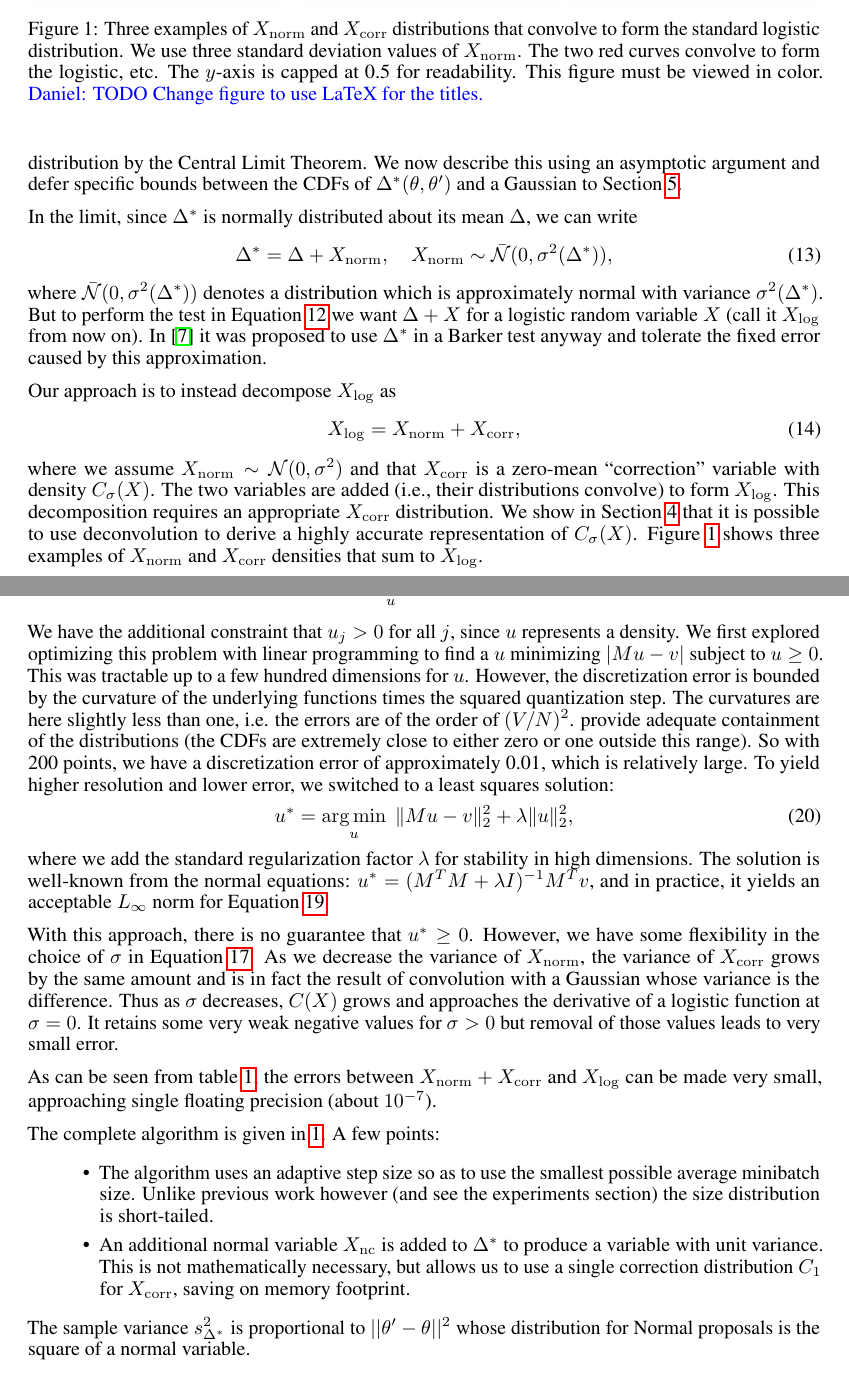
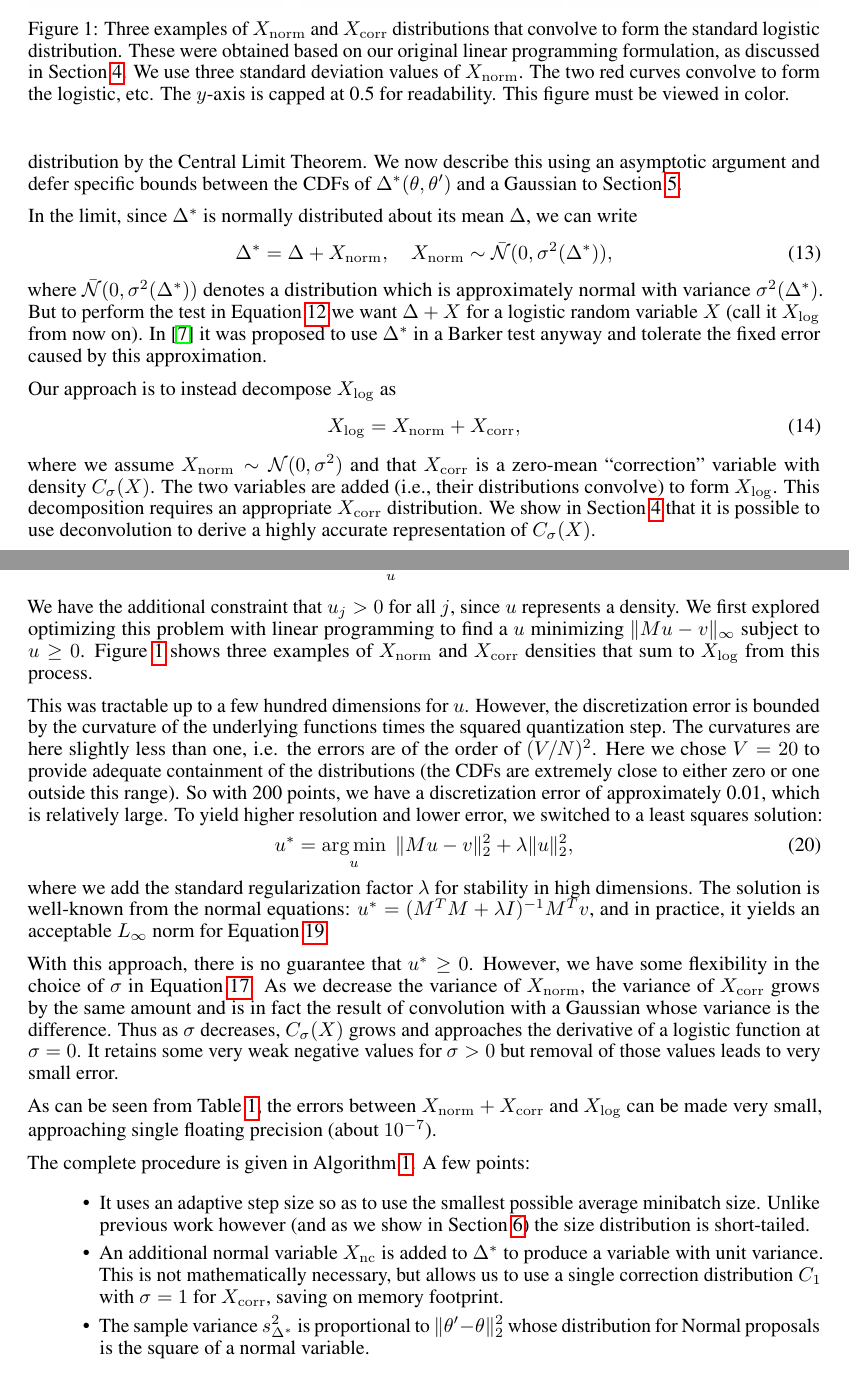
Before and after one commit to DanielTakeshi/New_MH_Test, a LaTeX paper (nips_2016.tex): two parts of pages 6 and 7 of 17, joined at a grey line, cut so that both start at the same text. Compiled offline with pdfLaTeX.

Commit message:
Minor changes to improve John's edits. Now going to work on experiments FINALLY

```diff
--- a/nips_2016.tex
+++ b/nips_2016.tex
@@ -536,8 +523,6 @@ two variables are added (i.e., their distributions convolve) to form $X_{\rm
 log}$.  This decomposition requires an appropriate $X_{\rm corr}$ distribution.
 We show in Section~\ref{sec:correction} that it is possible to use deconvolution
 to derive a highly accurate representation of $C_{\sigma}(X)$.
-Figure~\ref{fig:deconvolution} shows three examples of $X_{\rm norm}$ and
-$X_{\rm corr}$ densities that sum to $X_{\rm log}$.
 
 Using $X_{\rm corr}$ samples from $C_{\sigma}(X)$, the acceptance test is now
 \begin{equation}\label{eq:criteria}
@@ -569,11 +558,12 @@ $\epsilon$ relative to the full batch version.
     \includegraphics[width=1\textwidth]{mh_convolution_diagram_v2}
     \caption{
     Three examples of $X_{\rm norm}$ and $X_{\rm corr}$ distributions that
-    convolve to form the standard logistic distribution. We use three standard
-    deviation values of $X_{\rm norm}$. The two red curves convolve to form the
-    logistic, etc. The $y$-axis is capped at 0.5 for readability. This figure
-    must be viewed in color. {\color{blue} Daniel: TODO Change figure to use
-    LaTeX for the titles.}
+    convolve to form the standard logistic distribution. These were obtained
+    based on our original linear programming formulation, as discussed in
+    Section~\ref{sec:correction}. We use three standard deviation values of
+    $X_{\rm norm}$. The two red curves convolve to form the logistic, etc. The
+    $y$-axis is capped at 0.5 for readability. This figure must be viewed in
+    color.
     }
     \label{fig:deconvolution}
     %\vspace{-10pt}
@@ -625,23 +608,17 @@ Equation~\ref{eq:conv2} is equivalent to minimizing the $L_{\infty}$ norm:
 \begin{equation}\label{eq:optimization_l1}
     u^* = \argmin_{u} \|Mu-v\|_{\infty}.
 \end{equation}
-% {\color{blue} Daniel: Equation~\ref{eq:optimization_l1} is finding
-% the $C_\sigma$ minimizing the $L_{\infty}$ norm, but the previous one,
-% Equation~\ref{eq:conv2}, is finding the $C_\sigma$ that is minimizing the
-% $L_\infty$ norm, i.e., the maximum value! If we want this to be the $L_{\infty}$ norm
-% (and I think we do) then Equation~\ref{eq:conv2} needs an outer sum over the $i$
-% terms. In addition, Equation~\ref{eq:conv1} also needs to be modified, perhaps
-% eliminate the ``sup'' but keep $x \in [-2V,2V]$}
 
 We have the additional constraint that $u_j > 0$ for all $j$, since $u$
 represents a density. We first explored optimizing this problem with linear
-programming to find a $u$ minimizing $|Mu - v|$ subject to $u \ge 0$. This was
-tractable up to a few hundred dimensions for $u$. However, the discretization
-error is bounded by the curvature of the underlying functions times the squared
-quantization step. The curvatures are here
-slightly less than one, i.e.  the errors are of the order of $(V/N)^2$.
-% {\color{blue} Daniel: unfortunately, I do not understand what this means (i.e.,
-% the curvature and how the $(V/N)^2$ is obtained).} Here we chose $V=20$ to
+programming to find a $u$ minimizing $\|Mu - v\|_\infty$ subject to $u \ge 0$.
+Figure~\ref{fig:deconvolution} shows three examples of $X_{\rm norm}$ and
+$X_{\rm corr}$ densities that sum to $X_{\rm log}$ from this process.
+
+This was tractable up to a few hundred dimensions for $u$.  However, the
+discretization error is bounded by the curvature of the underlying functions
+times the squared quantization step. The curvatures are here slightly less than
+one, i.e.  the errors are of the order of $(V/N)^2$.  Here we chose $V=20$ to
 provide adequate containment of the distributions (the CDFs are extremely close
 to either zero or one outside this range). So with 200 points, we have a
 discretization error of approximately 0.01, which is relatively large.  To yield
@@ -712,22 +680,24 @@ error.
     \end{tabular}
 \end{table}
 
-As can be seen from table~\ref{tab:xcorr}, the errors between $X_{\rm norm}+X_{\rm corr}$ and $X_{\rm log}$ can be made very small, approaching single floating precision (about $10^{-7}$).
-
-The complete algorithm is given in~\ref{alg:our_algorithm}. A few points:
+As can be seen from Table~\ref{tab:xcorr}, the errors between $X_{\rm norm}+X_{\rm corr}$ and $X_{\rm log}$ can be made very small, approaching single floating precision (about $10^{-7}$).
+
+The complete procedure is given in Algorithm~\ref{alg:our_algorithm}. A few points:
+
 \begin{itemize}
-\item The algorithm uses an adaptive step size so as to use the smallest possible
-  average minibatch size. Unlike previous work however (and see the experiments section)
-  the size distribution is short-tailed.
-\item An additional normal variable $X_{\rm nc}$ is added to $\Delta^*$ to produce a variable
-  with unit variance. This is not mathematically necessary, but allows us to use a single
-  correction distribution $C_1$ for $X_{\rm corr}$, saving on memory footprint.
+    \item It uses an adaptive step size so as to use the smallest possible
+    average minibatch size. Unlike previous work however (and as we show in
+    Section~\ref{sec:experiments}) the size distribution is short-tailed.
+
+    \item An additional normal variable $X_{\rm nc}$ is added to $\Delta^*$ to
+    produce a variable with unit variance. This is not mathematically necessary,
+    but allows us to use a single correction distribution $C_1$ with $\sigma=1$
+    for $X_{\rm corr}$, saving on memory footprint.
+
+    \item The sample variance $s^2_{\Delta^*}$ is proportional to
+    $\|\theta'-\theta\|_2^2$ whose distribution for Normal proposals is the
+    square of a normal variable.
 \end{itemize}
-
-The sample variance $s^2_{\Delta^*}$ is proportional to $||\theta'-\theta||^2$
-whose distribution for Normal proposals is the square of a normal variable.
-% {\color{blue} Daniel: TODO improve/describe Table~\ref{tab:xcorr} and try to
-% relocate Algorithm~\ref{alg:our_algorithm} to be somewhere nicer.}
 
 
 
```
Also changed, not shown: nips_2016.tex (93 more changed lines), 1 other file.
